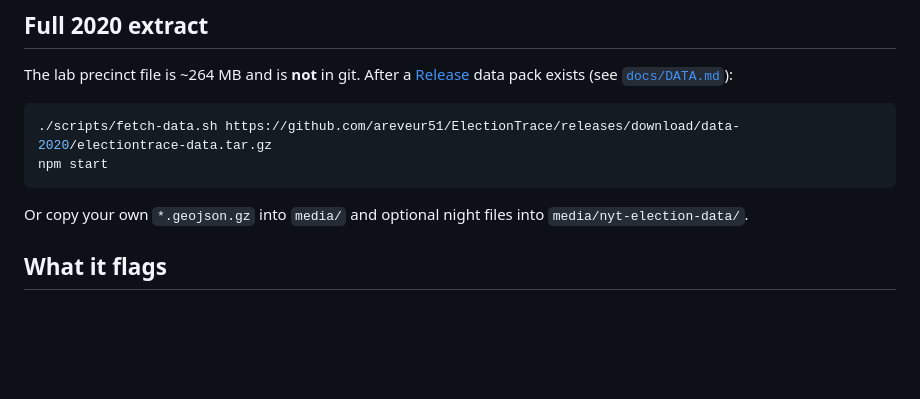
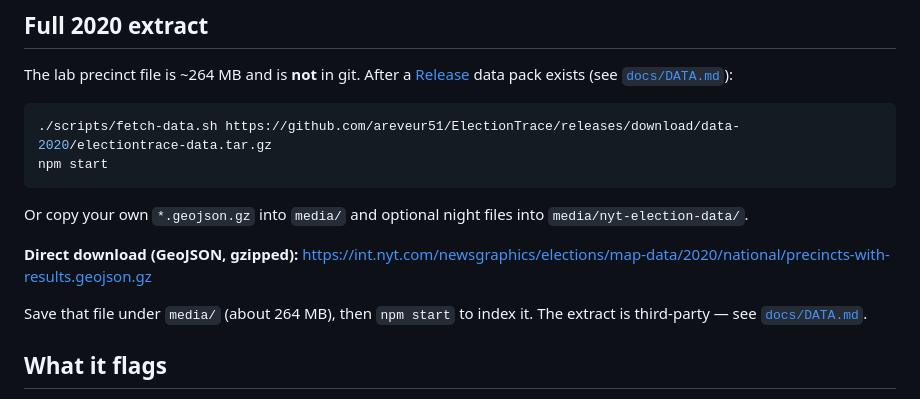
Before and after one commit to areveur51/ElectionTrace, a Markdown page: README.md, the part around the change. Rendered like a GitHub page; blank space fills up the shorter version.

Commit message:
Add NYT precincts GeoJSON direct-download link to README.

```diff
--- a/README.md
+++ b/README.md
@@ -84,6 +84,10 @@ npm start
 
 Or copy your own `*.geojson.gz` into `media/` and optional night files into `media/nyt-election-data/`.
 
+**Direct download (GeoJSON, gzipped):** [https://int.nyt.com/newsgraphics/elections/map-data/2020/national/precincts-with-results.geojson.gz](https://int.nyt.com/newsgraphics/elections/map-data/2020/national/precincts-with-results.geojson.gz)
+
+Save that file under `media/` (about 264 MB), then `npm start` to index it. The extract is third-party — see [`docs/DATA.md`](docs/DATA.md).
+
 ## What it flags
 
 Every rule is listed in the app under **Methods** and in `app/lib/methods.mjs`. Density and size tails are computed **inside each state**, then the same cutoffs apply everywhere.
```
